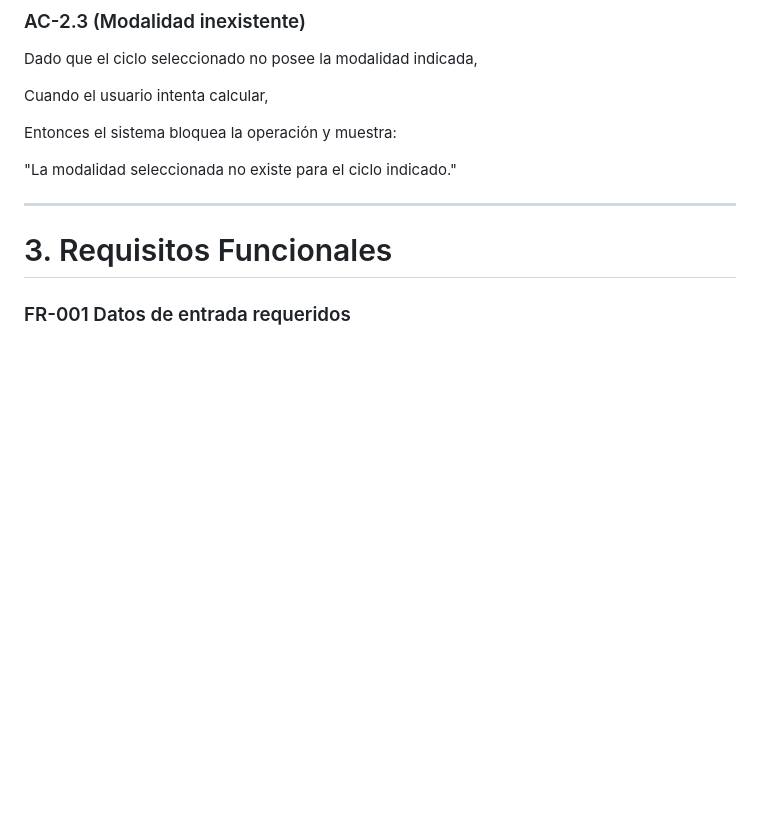
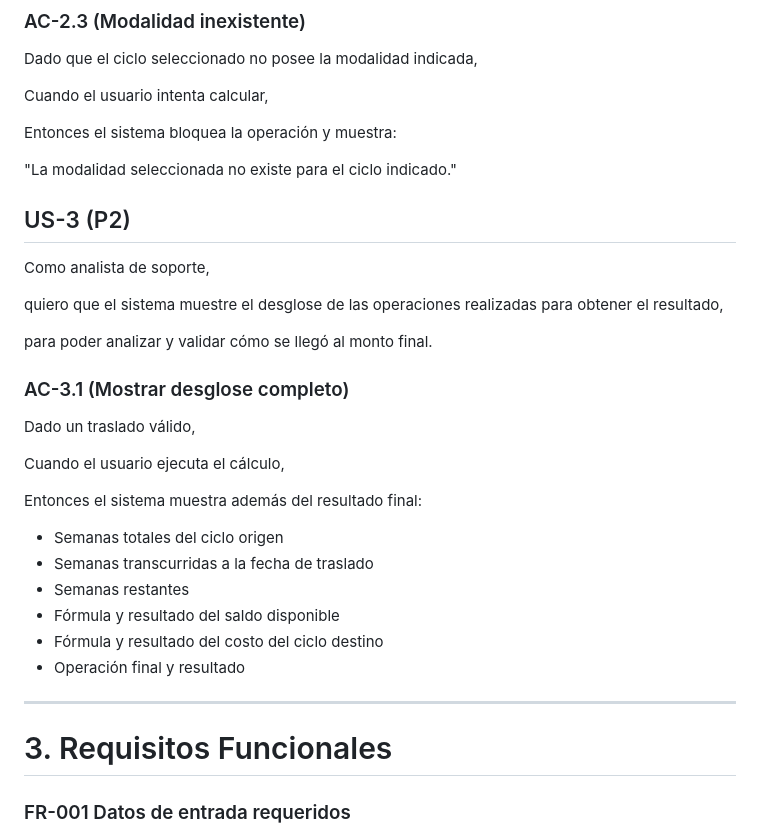
Before and after one commit to wquispe2203/TALLER-SISTEMAS, a Markdown page: .specify/memory/spec.md, the part around the change. Rendered like a GitHub page; blank space fills up the shorter version.

Commit message:
spec.md: nuevo user story

```diff
--- a/.specify/memory/spec.md
+++ b/.specify/memory/spec.md
@@ -114,6 +114,31 @@ Cuando el usuario intenta calcular,
 Entonces el sistema bloquea la operación y muestra:
 
 "La modalidad seleccionada no existe para el ciclo indicado."
+
+## US-3 (P2)
+
+Como analista de soporte,
+
+quiero que el sistema muestre el desglose de las operaciones realizadas para obtener el resultado,
+
+para poder analizar y validar cómo se llegó al monto final.
+
+### AC-3.1 (Mostrar desglose completo)
+
+Dado un traslado válido,
+
+Cuando el usuario ejecuta el cálculo,
+
+Entonces el sistema muestra además del resultado final:
+
+* Semanas totales del ciclo origen
+* Semanas transcurridas a la fecha de traslado
+* Semanas restantes
+* Fórmula y resultado del saldo disponible
+* Fórmula y resultado del costo del ciclo destino
+* Operación final y resultado
+
+
 
 ---
 # 3. Requisitos Funcionales
```
